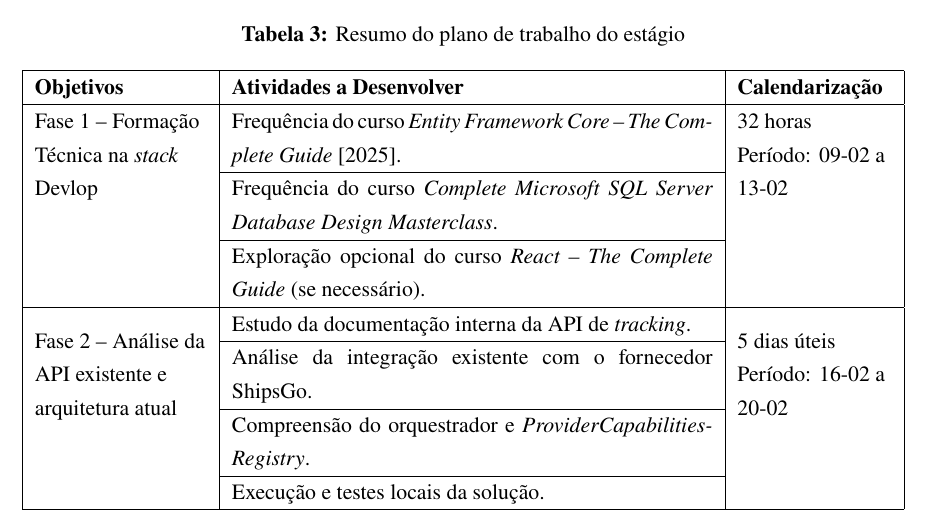
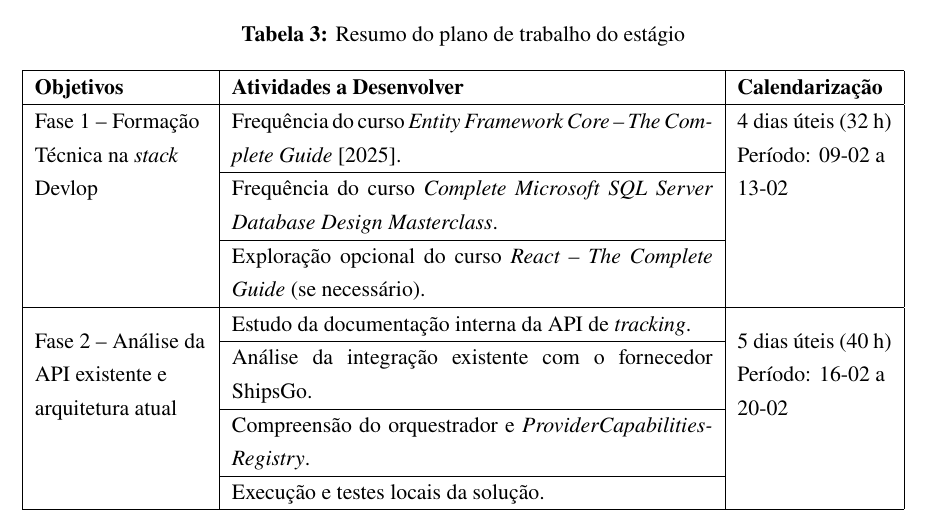
Before and after one commit to ratmir-mukazhanov/relatorio-de-estagio, a LaTeX thesis (main.tex): part of page 37 of 67, cut so that both start at the same text. Compiled offline with pdfLaTeX.

Commit message:
Clarify durations in schedule table
Standardize duration labels in main.tex schedule table: replace '32 horas' with '4 dias úteis (32 h)' and append '(40 h)' to 5-day entries so each phase shows business days and total hours explicitly.

```diff
--- a/main.tex
+++ b/main.tex
@@ -660,7 +660,7 @@ Para garantir a escalabilidade sem reintroduzir lógicas frágeis, sugere-se a i
 \hline
 \multirow{3}{0.19\textwidth}{Fase 1 -- Formação Técnica na \textit{stack} Devlop}
 & Frequência do curso \textit{Entity Framework Core -- The Complete Guide} [2025].
-& \multirow{3}{0.17\textwidth}{32 horas \\ Período: 09-02 a 13-02} \\
+& \multirow{3}{0.17\textwidth}{4 dias úteis (32 h) \\ Período: 09-02 a 13-02} \\
 \cline{2-2}
 & Frequência do curso \textit{Complete Microsoft SQL Server Database Design Masterclass}. & \\
 \cline{2-2}
@@ -668,7 +668,7 @@ Para garantir a escalabilidade sem reintroduzir lógicas frágeis, sugere-se a i
 \hline
 \multirow{4}{0.19\textwidth}{Fase 2 -- Análise da API existente e arquitetura atual}
 & Estudo da documentação interna da API de \textit{tracking}.
-& \multirow{4}{0.17\textwidth}{5 dias úteis \\ Período: 16-02 a 20-02} \\
+& \multirow{4}{0.17\textwidth}{5 dias úteis (40 h) \\ Período: 16-02 a 20-02} \\
 \cline{2-2}
 & Análise da integração existente com o fornecedor ShipsGo. & \\
 \cline{2-2}
```
Also changed, not shown: main.tex (2 more changed lines).
